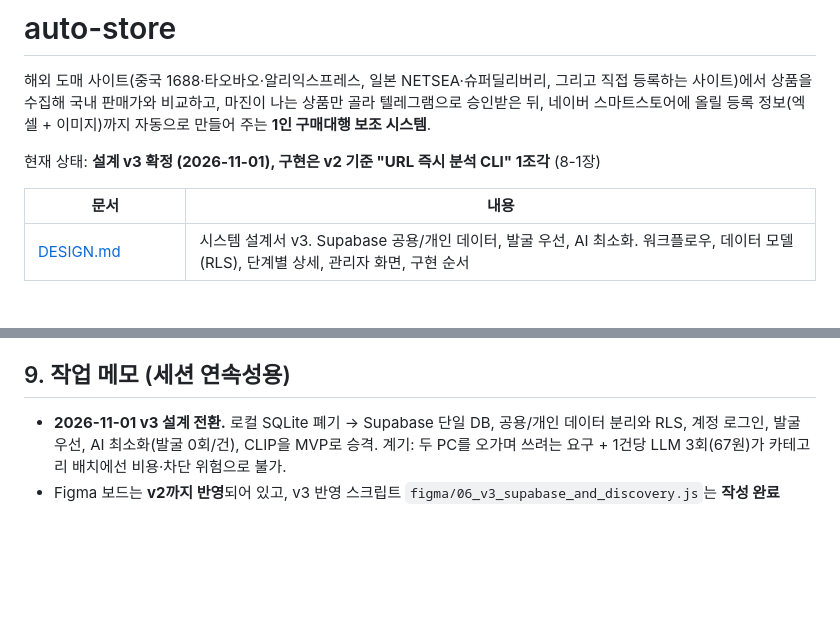
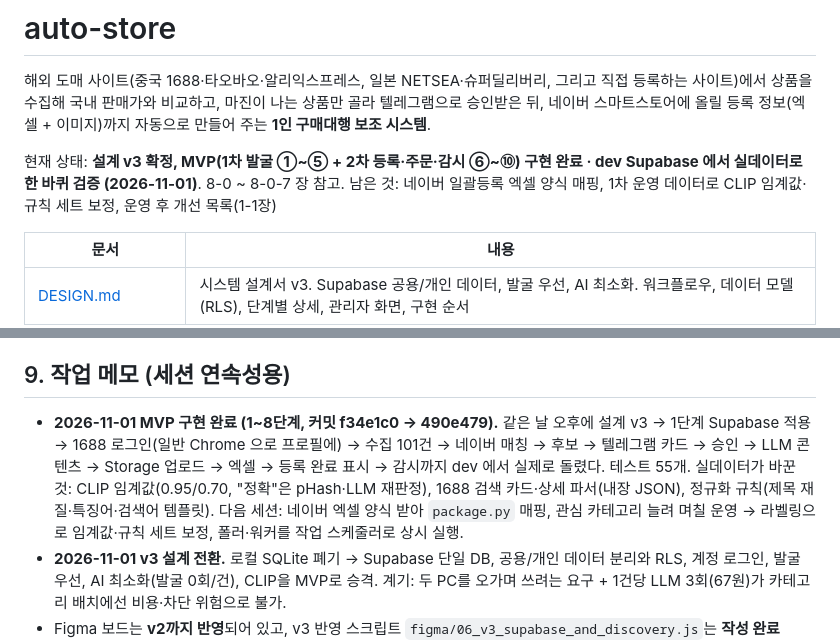
Before and after one commit to EvilStorm/auto-store, a Markdown page: README.md, 2 parts joined by grey strips. Drawn GitHub-style; blank space fills up the shorter version.

Commit message:
README: 현재 상태를 MVP 구현 완료로 갱신, 세션 메모에 오늘 흐름 · 다음 세션 할 일
Co-Authored-By: Claude Fable 5.1 <noreply@anthropic.com>

```diff
--- a/README.md
+++ b/README.md
@@ -2,7 +2,7 @@
 
 해외 도매 사이트(중국 1688·타오바오·알리익스프레스, 일본 NETSEA·슈퍼딜리버리, 그리고 직접 등록하는 사이트)에서 상품을 수집해 국내 판매가와 비교하고, 마진이 나는 상품만 골라 텔레그램으로 승인받은 뒤, 네이버 스마트스토어에 올릴 등록 정보(엑셀 + 이미지)까지 자동으로 만들어 주는 **1인 구매대행 보조 시스템**.
 
-현재 상태: **설계 v3 확정 (2026-11-01), 구현은 v2 기준 "URL 즉시 분석 CLI" 1조각** (8-1장)
+현재 상태: **설계 v3 확정, MVP(1차 발굴 ①~⑤ + 2차 등록·주문·감시 ⑥~⑩) 구현 완료 · dev Supabase 에서 실데이터로 한 바퀴 검증 (2026-11-01)**. 8-0 ~ 8-0-7 장 참고. 남은 것: 네이버 일괄등록 엑셀 양식 매핑, 1차 운영 데이터로 CLIP 임계값·규칙 세트 보정, 운영 후 개선 목록(1-1장)
 
 | 문서 | 내용 |
 |---|---|
@@ -230,6 +230,7 @@ copy .env.example .env.dev  # OPENAI_API_KEY 만 채우면 된다 (LLM_PROVIDER
 
 ## 9. 작업 메모 (세션 연속성용)
 
+- **2026-11-01 MVP 구현 완료 (1~8단계, 커밋 f34e1c0 → 490e479).** 같은 날 오후에 설계 v3 → 1단계 Supabase 적용 → 1688 로그인(일반 Chrome 으로 프로필에) → 수집 101건 → 네이버 매칭 → 후보 → 텔레그램 카드 → 승인 → LLM 콘텐츠 → Storage 업로드 → 엑셀 → 등록 완료 표시 → 감시까지 dev 에서 실제로 돌렸다. 테스트 55개. 실데이터가 바꾼 것: CLIP 임계값(0.95/0.70, "정확"은 pHash·LLM 재판정), 1688 검색 카드·상세 파서(내장 JSON), 정규화 규칙(제목 재질·특징어·검색어 템플릿). 다음 세션: 네이버 엑셀 양식 받아 `package.py` 매핑, 관심 카테고리 늘려 며칠 운영 → 라벨링으로 임계값·규칙 세트 보정, 폴러·워커를 작업 스케줄러로 상시 실행.
 - **2026-11-01 v3 설계 전환.** 로컬 SQLite 폐기 → Supabase 단일 DB, 공용/개인 데이터 분리와 RLS, 계정 로그인, 발굴 우선, AI 최소화(발굴 0회/건), CLIP을 MVP로 승격. 계기: 두 PC를 오가며 쓰려는 요구 + 1건당 LLM 3회(67원)가 카테고리 배치에선 비용·차단 위험으로 불가.
 - Figma 보드는 **v2까지 반영**되어 있고, v3 반영 스크립트 `figma/06_v3_supabase_and_discovery.js`는 **작성 완료(2026-11-01), 실행 대기**다. 사용자가 Scripter로 06 → 05 순서로 실행하면 03·04·09가 v3로 재생성되고 10(데이터 모델)·11(발굴 배치)이 추가된다. 실행 전까지는 DESIGN.md v3가 기준. 실행 후에는 이 README 14행의 예외 문구와 이 줄을 지운다.
 - Figma Starter 플랜의 MCP 호출 한도(월 20회)가 소진되어 변경분은 `figma/` 폴더 스크립트를 사용자가 **Scripter**로 직접 실행하는 방식이다. 실행 순서와 주의점은 [figma/README.md](figma/README.md).
```
